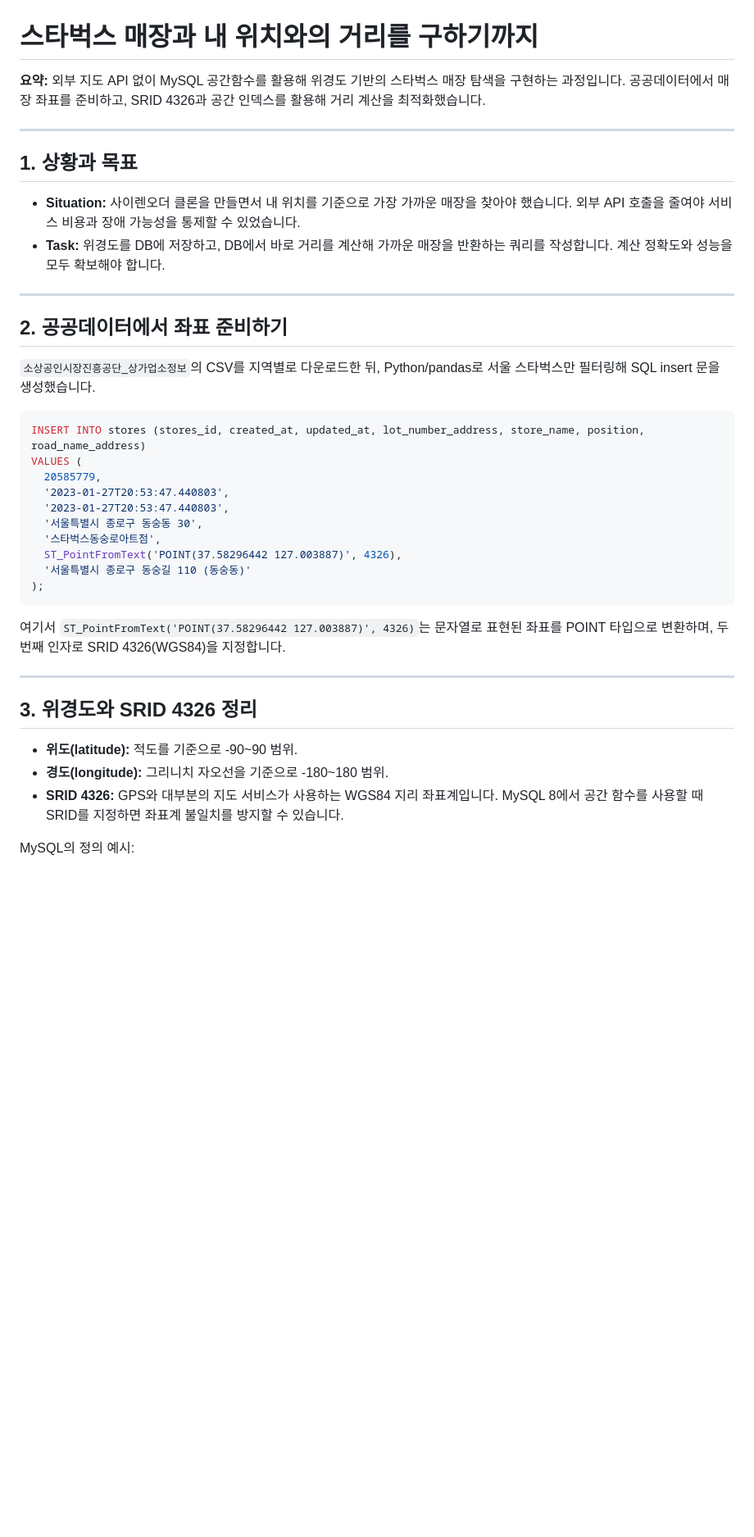
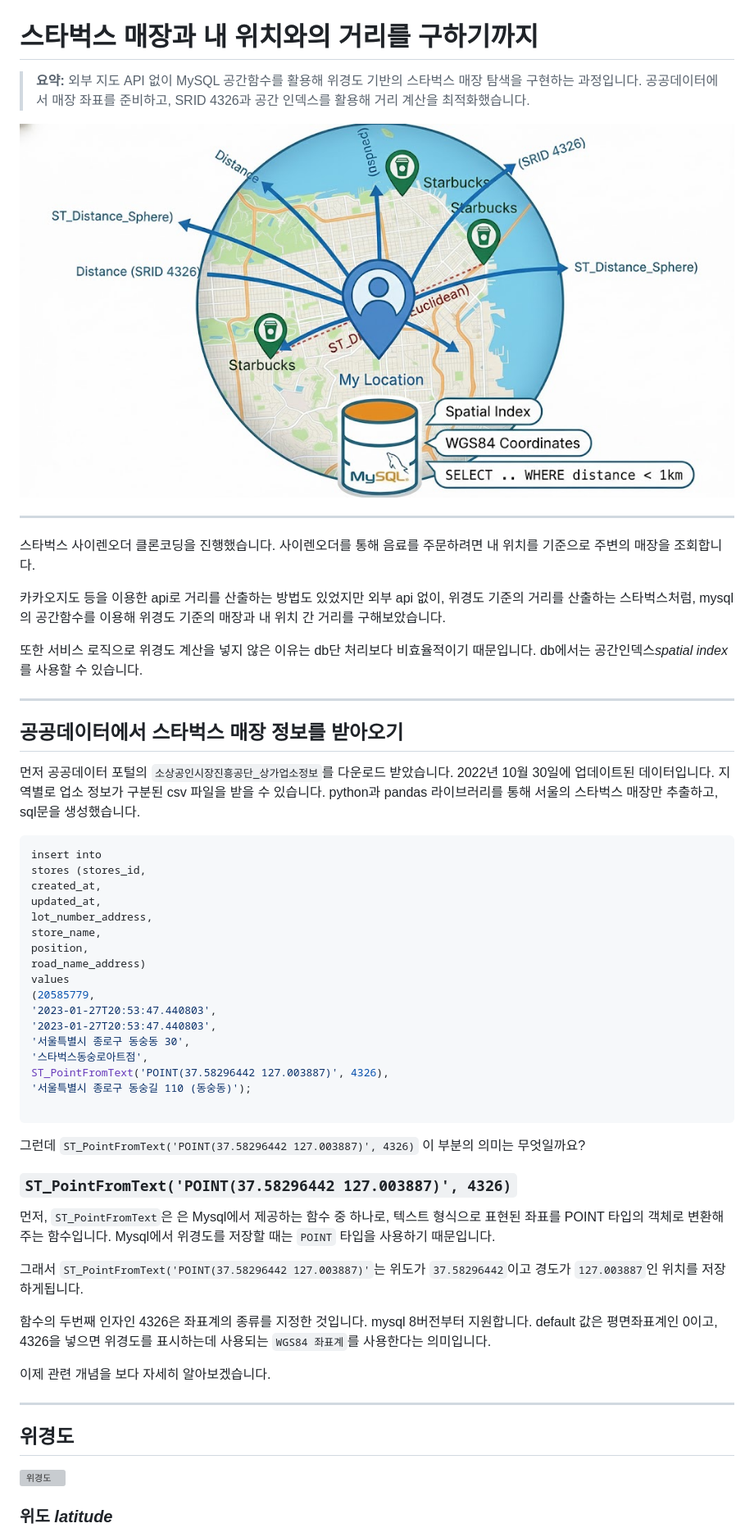
Before and after one commit to tinajeong/tinawiki, a Markdown page: posts/mysql-spatial-starbucks.md, the part around one of its changes. Shown at 82% size. GitHub-like rendering; pictures changed too: assets/images/distance_sphere.jpg (added); blank space fills up the shorter version; grey boxes are pictures that could not be loaded.

````diff
--- a/posts/mysql-spatial-starbucks.md
+++ b/posts/mysql-spatial-starbucks.md
@@ -1,42 +1,60 @@
 # 스타벅스 매장과 내 위치와의 거리를 구하기까지
 
-**요약:** 외부 지도 API 없이 MySQL 공간함수를 활용해 위경도 기반의 스타벅스 매장 탐색을 구현하는 과정입니다. 공공데이터에서 매장 좌표를 준비하고, SRID 4326과 공간 인덱스를 활용해 거리 계산을 최적화했습니다.
+> **요약:** 외부 지도 API 없이 MySQL 공간함수를 활용해 위경도 기반의 스타벅스 매장 탐색을 구현하는 과정입니다. 공공데이터에서 매장 좌표를 준비하고, SRID 4326과 공간 인덱스를 활용해 거리 계산을 최적화했습니다.
+
+![내위치와스타벅스사이의거리](/assets/images/distance_sphere.jpg)
 
 ---
 
-## 1. 상황과 목표
+스타벅스 사이렌오더 클론코딩을 진행했습니다. 사이렌오더를 통해 음료를 주문하려면 내 위치를 기준으로 주변의 매장을 조회합니다.
 
-- **Situation:** 사이렌오더 클론을 만들면서 내 위치를 기준으로 가장 가까운 매장을 찾아야 했습니다. 외부 API 호출을 줄여야 서비스 비용과 장애 가능성을 통제할 수 있었습니다.
-- **Task:** 위경도를 DB에 저장하고, DB에서 바로 거리를 계산해 가까운 매장을 반환하는 쿼리를 작성합니다. 계산 정확도와 성능을 모두 확보해야 합니다.
+카카오지도 등을 이용한 api로 거리를 산출하는 방법도 있었지만 외부 api 없이, 위경도 기준의 거리를 산출하는 스타벅스처럼, mysql의 공간함수를 이용해 위경도 기준의 매장과 내 위치 간 거리를 구해보았습니다.
+
+또한 서비스 로직으로 위경도 계산을 넣지 않은 이유는 db단 처리보다 비효율적이기 때문입니다. db에서는 공간인덱스*spatial index*를 사용할 수 있습니다.
 
 ---
 
-## 2. 공공데이터에서 좌표 준비하기
+## 공공데이터에서 스타벅스 매장 정보를 받아오기
 
-`소상공인시장진흥공단_상가업소정보`의 CSV를 지역별로 다운로드한 뒤, Python/pandas로 서울 스타벅스만 필터링해 SQL insert 문을 생성했습니다.
+먼저 공공데이터 포털의 `소상공인시장진흥공단_상가업소정보`를 다운로드 받았습니다. 2022년 10월 30일에 업데이트된 데이터입니다. 지역별로 업소 정보가 구분된 csv 파일을 받을 수 있습니다. python과 pandas 라이브러리를 통해 서울의 스타벅스 매장만 추출하고, sql문을 생성했습니다.
 
 ```sql
-INSERT INTO stores (stores_id, created_at, updated_at, lot_number_address, store_name, position, road_name_address)
-VALUES (
-  20585779,
-  '2023-01-27T20:53:47.440803',
-  '2023-01-27T20:53:47.440803',
-  '서울특별시 종로구 동숭동 30',
-  '스타벅스동숭로아트점',
-  ST_PointFromText('POINT(37.58296442 127.003887)', 4326),
-  '서울특별시 종로구 동숭길 110 (동숭동)'
-);
+insert into
+stores (stores_id,
+created_at,
+updated_at,
+lot_number_address,
+store_name,
+position,
+road_name_address)
+values
+(20585779,
+'2023-01-27T20:53:47.440803',
+'2023-01-27T20:53:47.440803',
+'서울특별시 종로구 동숭동 30',
+'스타벅스동숭로아트점',
+ST_PointFromText('POINT(37.58296442 127.003887)', 4326),
+'서울특별시 종로구 동숭길 110 (동숭동)');
+
 ```
 
-여기서 `ST_PointFromText('POINT(37.58296442 127.003887)', 4326)`는 문자열로 표현된 좌표를 POINT 타입으로 변환하며, 두 번째 인자로 SRID 4326(WGS84)을 지정합니다.
+그런데 `ST_PointFromText('POINT(37.58296442 127.003887)', 4326)` 이 부분의 의미는 무엇일까요?
+
+### `ST_PointFromText('POINT(37.58296442 127.003887)', 4326)`
+
+먼저, `ST_PointFromText`은 은 Mysql에서 제공하는 함수 중 하나로, 텍스트 형식으로 표현된 좌표를 POINT 타입의 객체로 변환해주는 함수입니다. Mysql에서 위경도를 저장할 때는 `POINT` 타입을 사용하기 때문입니다.
+
+그래서 `ST_PointFromText('POINT(37.58296442 127.003887)'`는 위도가 `37.58296442`이고 경도가 `127.003887`인 위치를 저장하게됩니다.
+
+함수의 두번째 인자인 4326은 좌표계의 종류를 지정한 것입니다. mysql 8버전부터 지원합니다. default 값은 평면좌표계인 0이고, 4326을 넣으면 위경도를 표시하는데 사용되는 `WGS84 좌표계`를 사용한다는 의미입니다.
+
+이제 관련 개념을 보다 자세히 알아보겠습니다.
 
 ---
 
-## 3. 위경도와 SRID 4326 정리
+## 위경도
 
-- **위도(latitude):** 적도를 기준으로 -90~90 범위.
-- **경도(longitude):** 그리니치 자오선을 기준으로 -180~180 범위.
-- **SRID 4326:** GPS와 대부분의 지도 서비스가 사용하는 WGS84 지리 좌표계입니다. MySQL 8에서 공간 함수를 사용할 때 SRID를 지정하면 좌표계 불일치를 방지할 수 있습니다.
+![위경도](https://media.proprofs.com/images/QM/user_images/2503852/New%20Project%20-%202020-06-19T162820_671.jpg)
 
-MySQL의 정의 예시:
+### 위도 _latitude_
 
````
Also changed, not shown: other parts of posts/mysql-spatial-starbucks.md (+137 -46 lines), posts/first-post.md (+1 -1 lines), posts/settlement-batch-optimization.md (+1 -2 lines), assets/images/handmadeweb.png (added), 1 other file.
